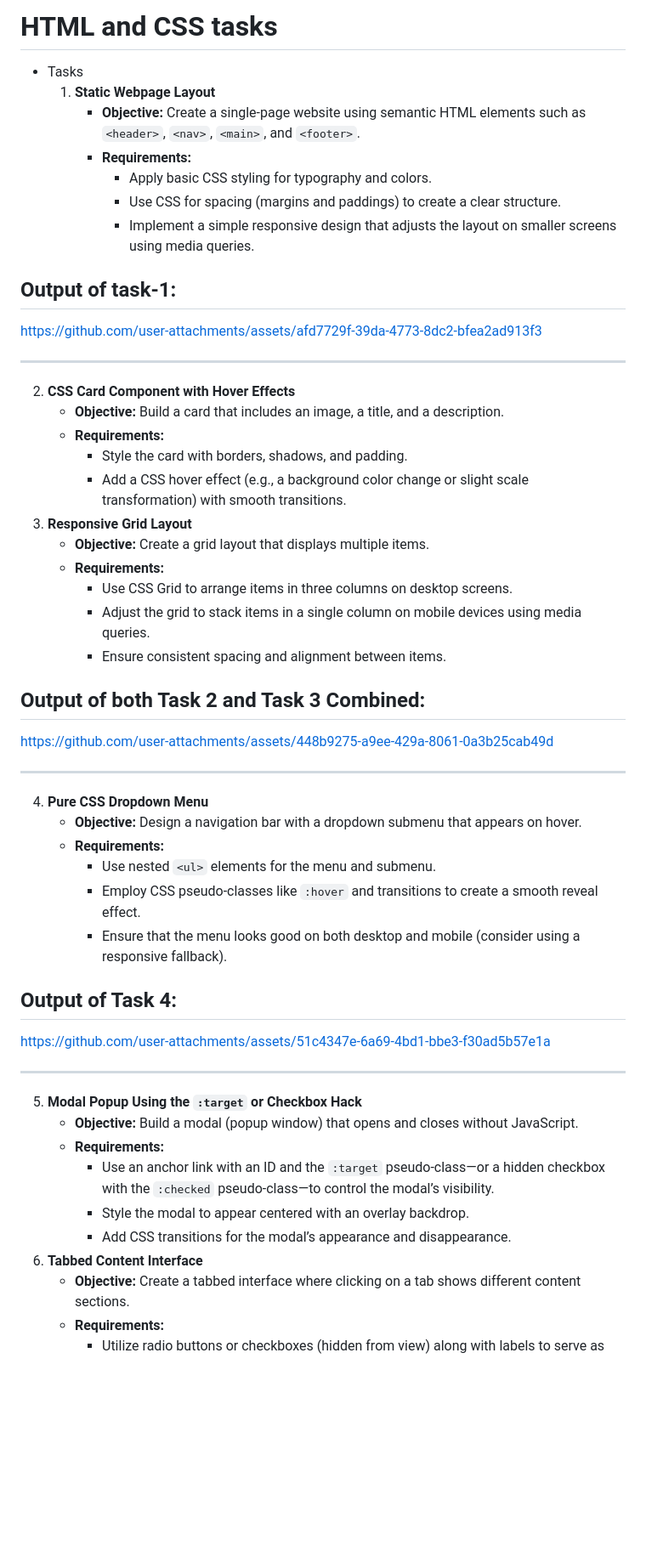
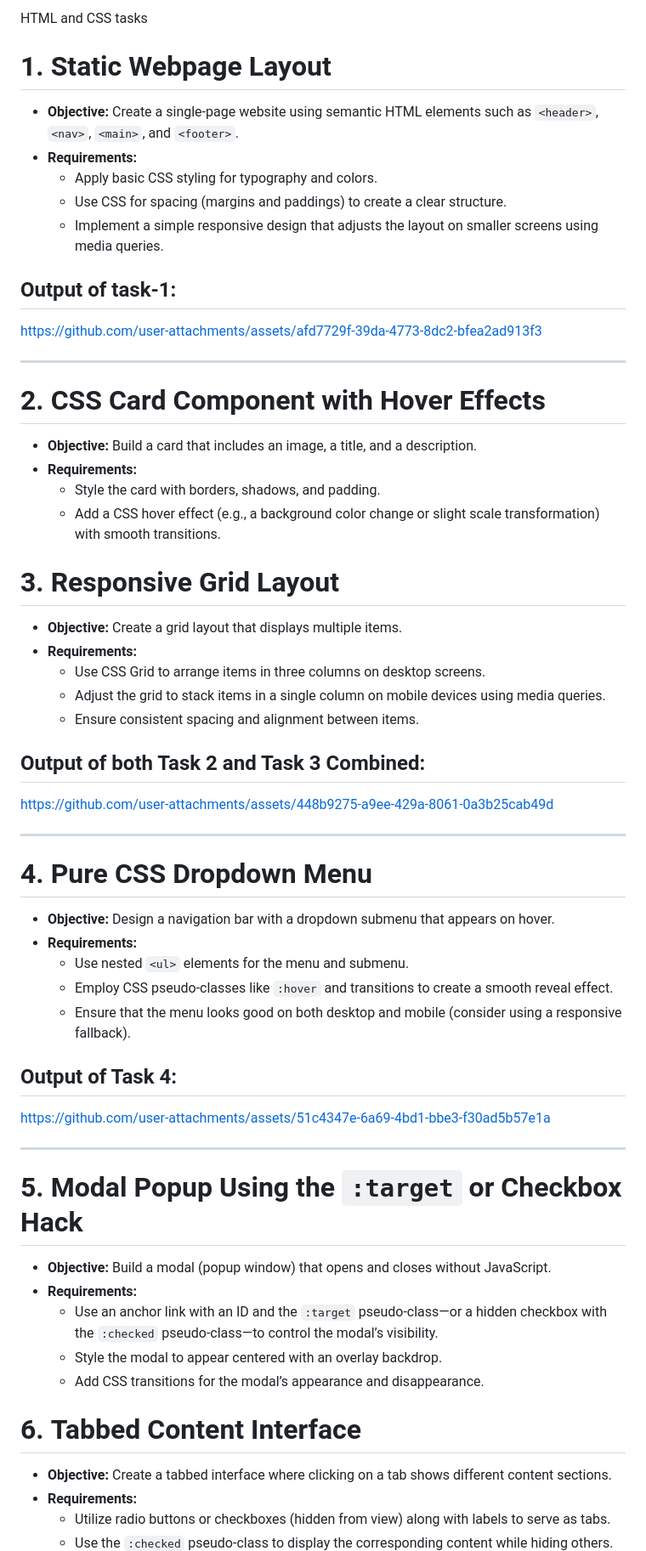
Before and after one commit to VariaK/HTML-CSS, a Markdown page: README.md, the part around one of its changes. Shown at 85% size. GitHub-like rendering; blank space fills up the shorter version.

```diff
--- a/README.md
+++ b/README.md
@@ -1,12 +1,11 @@
-# HTML and CSS tasks
+ HTML and CSS tasks
 
-- Tasks
-  1. **Static Webpage Layout**
-     - **Objective:** Create a single-page website using semantic HTML elements such as `<header>`, `<nav>`, `<main>`, and `<footer>`.
-     - **Requirements:**
-       - Apply basic CSS styling for typography and colors.
-       - Use CSS for spacing (margins and paddings) to create a clear structure.
-       - Implement a simple responsive design that adjusts the layout on smaller screens using media queries.
+ # 1. Static Webpage Layout
+  - **Objective:** Create a single-page website using semantic HTML elements such as `<header>`, `<nav>`, `<main>`, and `<footer>`.
+  - **Requirements:**
+    - Apply basic CSS styling for typography and colors.
+    - Use CSS for spacing (margins and paddings) to create a clear structure.
+    - Implement a simple responsive design that adjusts the layout on smaller screens using media queries.
 
 ## Output of task-1:
 
@@ -14,12 +13,12 @@ https://github.com/user-attachments/assets/afd7729f-39da-4773-8dc2-bfea2ad913f3
 
 ---
 
-2. **CSS Card Component with Hover Effects**
+# 2. **CSS Card Component with Hover Effects**
    - **Objective:** Build a card that includes an image, a title, and a description.
    - **Requirements:**
      - Style the card with borders, shadows, and padding.
      - Add a CSS hover effect (e.g., a background color change or slight scale transformation) with smooth transitions.
-3. **Responsive Grid Layout**
+# 3. **Responsive Grid Layout**
    - **Objective:** Create a grid layout that displays multiple items.
    - **Requirements:**
      - Use CSS Grid to arrange items in three columns on desktop screens.
@@ -32,7 +31,7 @@ https://github.com/user-attachments/assets/448b9275-a9ee-429a-8061-0a3b25cab49d
 
 ---
 
-4. **Pure CSS Dropdown Menu**
+# 4. **Pure CSS Dropdown Menu**
    - **Objective:** Design a navigation bar with a dropdown submenu that appears on hover.
    - **Requirements:**
      - Use nested `<ul>` elements for the menu and submenu.
@@ -45,13 +44,13 @@ https://github.com/user-attachments/assets/51c4347e-6a69-4bd1-bbe3-f30ad5b57e1a
 
 ---
 
-5. **Modal Popup Using the `:target` or Checkbox Hack**
+# 5. **Modal Popup Using the `:target` or Checkbox Hack**
    - **Objective:** Build a modal (popup window) that opens and closes without JavaScript.
    - **Requirements:**
      - Use an anchor link with an ID and the `:target` pseudo-class—or a hidden checkbox with the `:checked` pseudo-class—to control the modal’s visibility.
      - Style the modal to appear centered with an overlay backdrop.
      - Add CSS transitions for the modal’s appearance and disappearance.
-6. **Tabbed Content Interface**
+# 6. **Tabbed Content Interface**
    - **Objective:** Create a tabbed interface where clicking on a tab shows different content sections.
    - **Requirements:**
      - Utilize radio buttons or checkboxes (hidden from view) along with labels to serve as tabs.
```
Also changed, not shown: other parts of README.md (+9 -1 lines).
